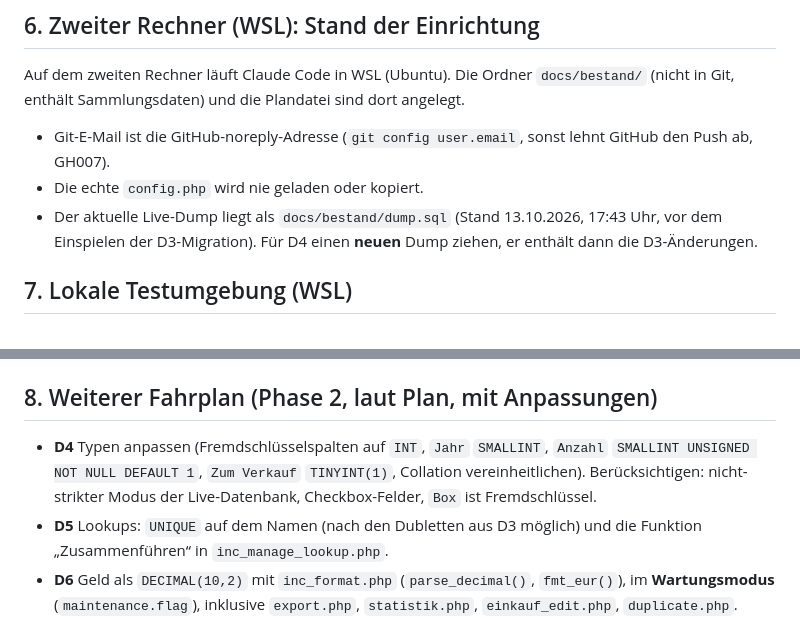
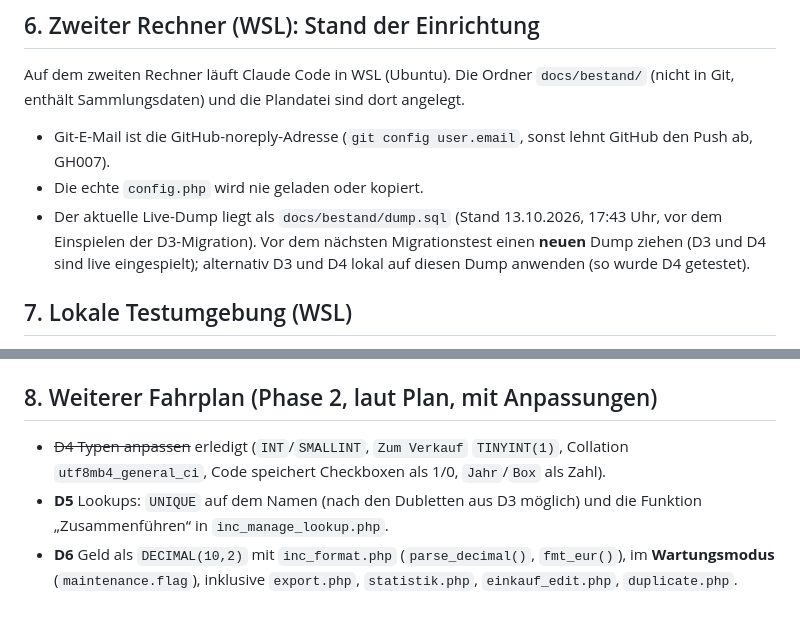
Before and after one commit to Jungsis-Corner/sammlungsdatenbank, a Markdown page: docs/uebergabe.md, 2 parts joined by grey strips. Drawn GitHub-style.

```diff
--- a/docs/uebergabe.md
+++ b/docs/uebergabe.md
@@ -70,7 +71,7 @@ Auf dem zweiten Rechner läuft Claude Code in WSL (Ubuntu). Die Ordner `docs/bes
 
 - Git-E-Mail ist die GitHub-noreply-Adresse (`git config user.email`, sonst lehnt GitHub den Push ab, GH007).
 - Die echte `config.php` wird nie geladen oder kopiert.
-- Der aktuelle Live-Dump liegt als `docs/bestand/dump.sql` (Stand 13.10.2026, 17:43 Uhr, vor dem Einspielen der D3-Migration). Für D4 einen **neuen** Dump ziehen, er enthält dann die D3-Änderungen.
+- Der aktuelle Live-Dump liegt als `docs/bestand/dump.sql` (Stand 13.10.2026, 17:43 Uhr, vor dem Einspielen der D3-Migration). Vor dem nächsten Migrationstest einen **neuen** Dump ziehen (D3 und D4 sind live eingespielt); alternativ D3 und D4 lokal auf diesen Dump anwenden (so wurde D4 getestet).
 
 ## 7. Lokale Testumgebung (WSL)
 
@@ -90,7 +91,7 @@ Installiert (apt): PHP 8.5.4 (CLI, mit `mysqli`, `mbstring`), MySQL 8.4.11 (`/us
 
 ## 8. Weiterer Fahrplan (Phase 2, laut Plan, mit Anpassungen)
 
-- **D4** Typen anpassen (Fremdschlüsselspalten auf `INT`, `Jahr` `SMALLINT`, `Anzahl` `SMALLINT UNSIGNED NOT NULL DEFAULT 1`, `Zum Verkauf` `TINYINT(1)`, Collation vereinheitlichen). Berücksichtigen: nicht-strikter Modus der Live-Datenbank, Checkbox-Felder, `Box` ist Fremdschlüssel.
+- ~~D4 Typen anpassen~~ erledigt (`INT`/`SMALLINT`, `Zum Verkauf` `TINYINT(1)`, Collation `utf8mb4_general_ci`, Code speichert Checkboxen als 1/0, `Jahr`/`Box` als Zahl).
 - **D5** Lookups: `UNIQUE` auf dem Namen (nach den Dubletten aus D3 möglich) und die Funktion „Zusammenführen“ in `inc_manage_lookup.php`.
 - **D6** Geld als `DECIMAL(10,2)` mit `inc_format.php` (`parse_decimal()`, `fmt_eur()`), im **Wartungsmodus** (`maintenance.flag`), inklusive `export.php`, `statistik.php`, `einkauf_edit.php`, `duplicate.php`.
 - **D7** Fremdschlüssel und Indizes, Fehler 1451 in `inc_manage_lookup.php` abfangen („noch in Verwendung“).
```
Also changed, not shown: other parts of docs/uebergabe.md (+8 -7 lines).
